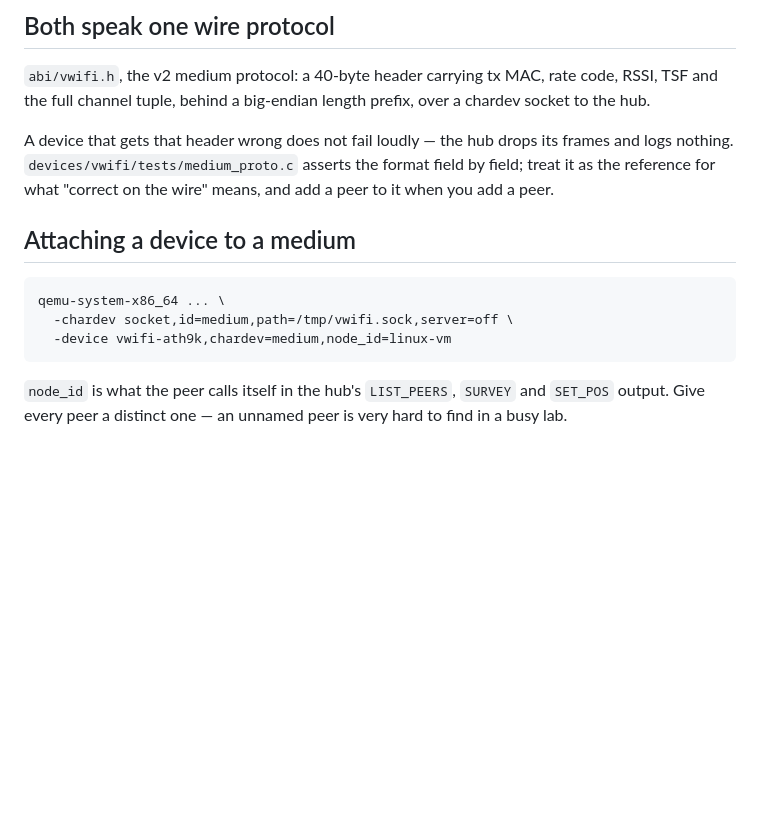
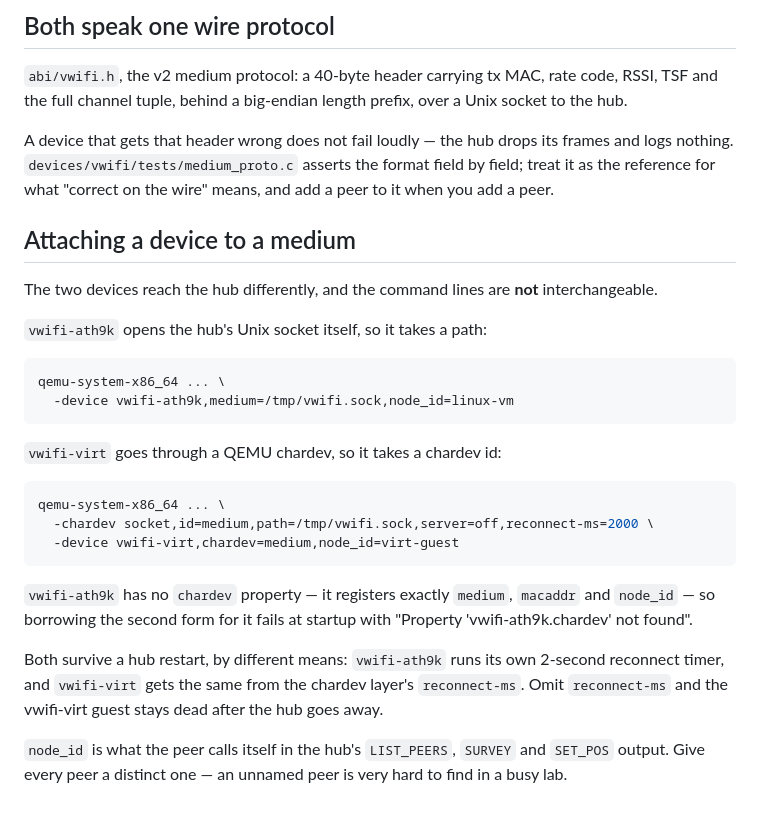
Before and after one commit to bprochazka-bit/qemu-vwifi, a Markdown page: devices/README.md, the part around the change. Rendered like a GitHub page; blank space fills up the shorter version.

Commit message:
docs: vwifi-ath9k takes medium=<path>, not chardev=<id>
Both README.md and devices/README.md showed

    -chardev socket,id=medium,path=/tmp/vwifi.sock,server=off
    -device vwifi-ath9k,chardev=medium,node_id=linux-vm

which fails at startup with "Property 'vwifi-ath9k.chardev' not found".
The device registers exactly three properties -- medium, macaddr and
node_id (vwifi_ath9k_pci.c, vwifi_ath9k_instance_init) -- and opens the
hub's Unix socket itself; it has no chardev support anywhere in its
sources. The chardev form belongs to vwifi-virt, and the two had been
crossed. Every other doc, including docs/testing-guests.md, had it
right.

Rather than swap the flag and leave the same trap, devices/README.md
now shows both command lines side by side and says why they are not
interchangeable, since that page is where someone goes to learn how a
device attaches to a medium.

Both devices do survive a hub restart, by different routes:
vwifi-ath9k runs its own 2-second reconnect timer, vwifi-virt relies on
the chardev layer's reconnect-ms.

Co-Authored-By: Claude Opus 5 <noreply@anthropic.com>
Claude-Session: https://claude.ai/code/session_01Kmbu7iumukKY2PvGJg3zcD

````diff
--- a/devices/README.md
+++ b/devices/README.md
@@ -57,7 +57,7 @@ re-run `integrate`.
 
 `abi/vwifi.h`, the v2 medium protocol: a 40-byte header carrying tx MAC,
 rate code, RSSI, TSF and the full channel tuple, behind a big-endian
-length prefix, over a chardev socket to the hub.
+length prefix, over a Unix socket to the hub.
 
 A device that gets that header wrong does not fail loudly — the hub
 drops its frames and logs nothing. `devices/vwifi/tests/medium_proto.c`
@@ -66,11 +66,32 @@ asserts the format field by field; treat it as the reference for what
 
 ## Attaching a device to a medium
 
+The two devices reach the hub differently, and the command lines are
+**not** interchangeable.
+
+`vwifi-ath9k` opens the hub's Unix socket itself, so it takes a path:
+
 ```bash
 qemu-system-x86_64 ... \
-  -chardev socket,id=medium,path=/tmp/vwifi.sock,server=off \
-  -device vwifi-ath9k,chardev=medium,node_id=linux-vm
+  -device vwifi-ath9k,medium=/tmp/vwifi.sock,node_id=linux-vm
 ```
+
+`vwifi-virt` goes through a QEMU chardev, so it takes a chardev id:
+
+```bash
+qemu-system-x86_64 ... \
+  -chardev socket,id=medium,path=/tmp/vwifi.sock,server=off,reconnect-ms=2000 \
+  -device vwifi-virt,chardev=medium,node_id=virt-guest
+```
+
+`vwifi-ath9k` has no `chardev` property — it registers exactly
+`medium`, `macaddr` and `node_id` — so borrowing the second form for it
+fails at startup with "Property 'vwifi-ath9k.chardev' not found".
+
+Both survive a hub restart, by different means: `vwifi-ath9k` runs its
+own 2-second reconnect timer, and `vwifi-virt` gets the same from the
+chardev layer's `reconnect-ms`. Omit `reconnect-ms` and the vwifi-virt
+guest stays dead after the hub goes away.
 
 `node_id` is what the peer calls itself in the hub's `LIST_PEERS`,
 `SURVEY` and `SET_POS` output. Give every peer a distinct one — an
````
Also changed, not shown: README.md (+6 -2 lines).
